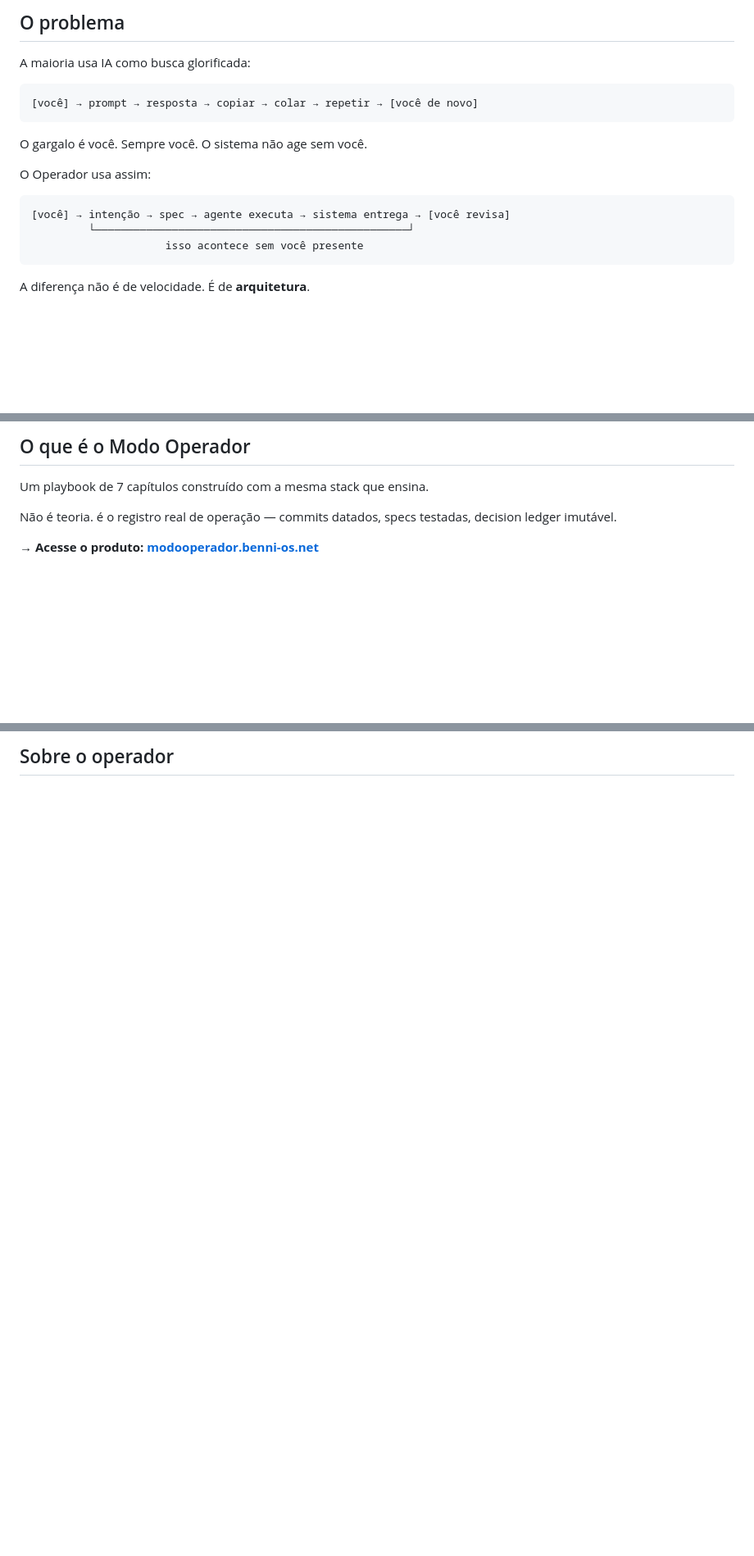
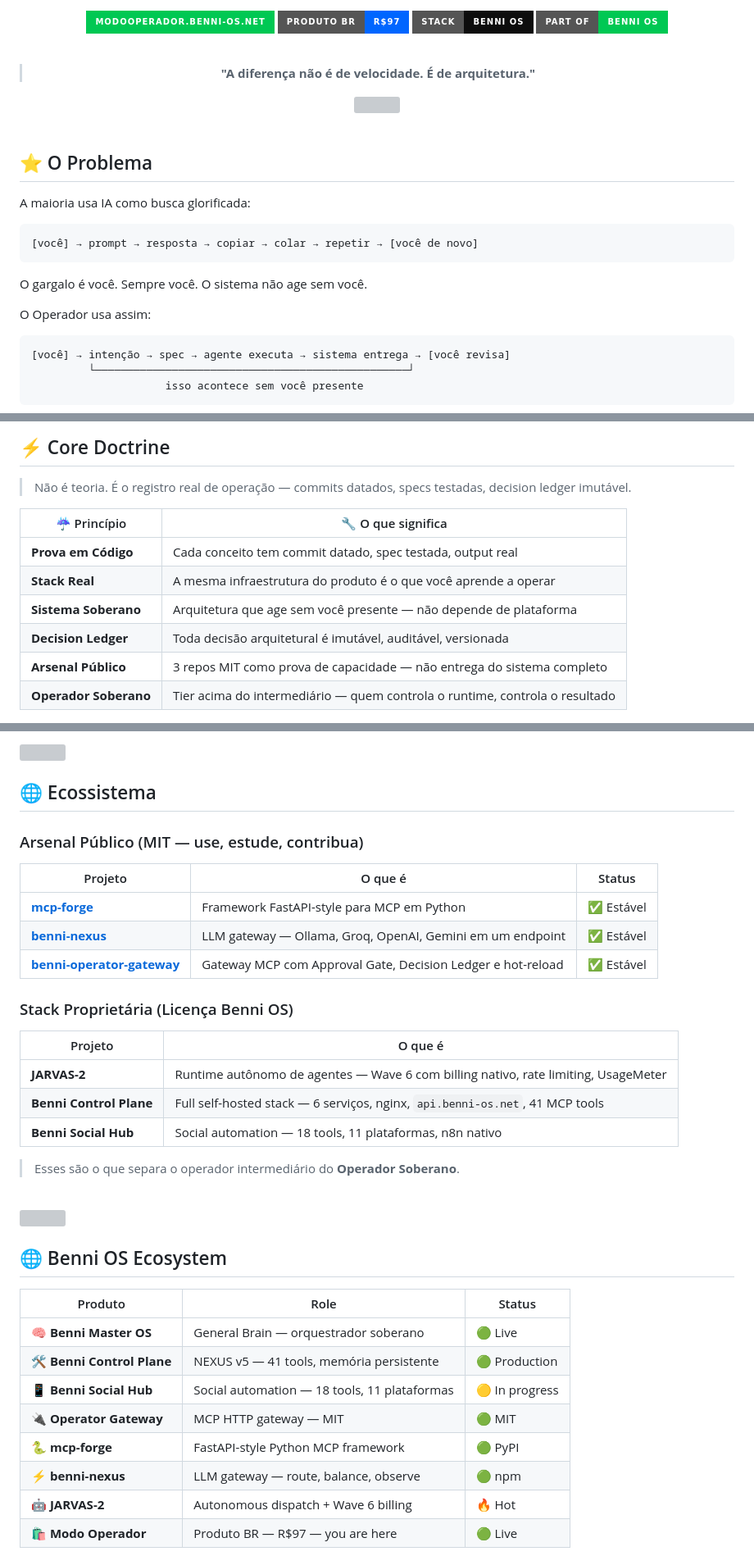
Before and after one commit to nsfwbunny/modo-operador, a Markdown page: README.md, 3 parts joined by grey strips. Shown at 82% size. Rendered like a GitHub page; badges without logos; blank space fills up the shorter version; grey boxes are pictures that could not be loaded.

Commit message:
docs: rebrand README to Benni OS aesthetic — capsule-render, typing SVG, doctrine table, ecosystem map

````diff
--- a/README.md
+++ b/README.md
@@ -16,5 +8,22 @@
 
-## O problema
+<br/><br/>
+
+[![Site](https://img.shields.io/badge/modooperador.benni--os.net-00C853?style=for-the-badge&logo=internetexplorer&logoColor=white)](https://modooperador.benni-os.net)
+[![Produto BR](https://img.shields.io/badge/Produto_BR-R%2497-0066FF?style=for-the-badge&logo=pix&logoColor=white)](https://modooperador.benni-os.net)
+[![Stack](https://img.shields.io/badge/Stack-Benni_OS-0D0D0D?style=for-the-badge&logo=githubactions&logoColor=white)](https://github.com/benni-os)
+[![Part of Benni OS](https://img.shields.io/badge/Part%20of-Benni%20OS-00C853?style=for-the-badge&logo=github&logoColor=white)](https://github.com/benni-os)
+
+<br/>
+
+> **"A diferença não é de velocidade. É de arquitetura."**
+
+<img src="https://raw.githubusercontent.com/andreasbm/readme/master/assets/lines/rainbow.png" width="100%"/>
+
+</div>
+
+<br/>
+
+## ⭐ O Problema
 
 A maioria usa IA como busca glorificada:
 
@@ -32,5 +41,5 @@ O Operador usa assim:
                      isso acontece sem você presente
 ```
 
-A diferença não é de velocidade. É de **arquitetura**.
+<br/>
 
@@ -38,9 +47,16 @@ A diferença não é de velocidade. É de **arquitetura**.
 
-## O que é o Modo Operador
+## ⚡ Core Doctrine
 
-Um playbook de 7 capítulos construído com a mesma stack que ensina.
+> Não é teoria. É o registro real de operação — commits datados, specs testadas, decision ledger imutável.
 
-Não é teoria. é o registro real de operação — commits datados, specs testadas, decision ledger imutável.
+| ☔ Princípio | 🔧 O que significa |
+|---|---|
+| **Prova em Código** | Cada conceito tem commit datado, spec testada, output real |
+| **Stack Real** | A mesma infraestrutura do produto é o que você aprende a operar |
+| **Sistema Soberano** | Arquitetura que age sem você presente — não depende de plataforma |
+| **Decision Ledger** | Toda decisão arquitetural é imutável, auditável, versionada |
+| **Arsenal Público** | 3 repos MIT como prova de capacidade — não entrega do sistema completo |
+| **Operador Soberano** | Tier acima do intermediário — quem controla o runtime, controla o resultado |
 
-**→ Acesse o produto: [modooperador.benni-os.net](https://modooperador.benni-os.net)**
+<br/>
 
@@ -114,2 +84,40 @@ git log --oneline --graph
 
-## Sobre o operador
+<img src="https://raw.githubusercontent.com/andreasbm/readme/master/assets/lines/dark.png" width="100%"/>
+
+## 🌐 Ecossistema
+
+### Arsenal Público (MIT — use, estude, contribua)
+
+| Projeto | O que é | Status |
+|---|---|---|
+| [**mcp-forge**](https://github.com/benni-os/mcp-forge) | Framework FastAPI-style para MCP em Python | ✅ Estável |
+| [**benni-nexus**](https://github.com/benni-os/benni-nexus) | LLM gateway — Ollama, Groq, OpenAI, Gemini em um endpoint | ✅ Estável |
+| [**benni-operator-gateway**](https://github.com/benni-os/benni-operator-gateway) | Gateway MCP com Approval Gate, Decision Ledger e hot-reload | ✅ Estável |
+
+### Stack Proprietária (Licença Benni OS)
+
+| Projeto | O que é |
+|---|---|
+| **JARVAS-2** | Runtime autônomo de agentes — Wave 6 com billing nativo, rate limiting, UsageMeter |
+| **Benni Control Plane** | Full self-hosted stack — 6 serviços, nginx, `api.benni-os.net`, 41 MCP tools |
+| **Benni Social Hub** | Social automation — 18 tools, 11 plataformas, n8n nativo |
+
+> Esses são o que separa o operador intermediário do **Operador Soberano**.
+
+<br/>
+
+<img src="https://raw.githubusercontent.com/andreasbm/readme/master/assets/lines/dark.png" width="100%"/>
+
+## 🌐 Benni OS Ecosystem
+
+| Produto | Role | Status |
+|---|---|---|
+| 🧠 **Benni Master OS** | General Brain — orquestrador soberano | 🟢 Live |
+| 🛠️ **Benni Control Plane** | NEXUS v5 — 41 tools, memória persistente | 🟢 Production |
+| 📱 **Benni Social Hub** | Social automation — 18 tools, 11 plataformas | 🟡 In progress |
+| 🔌 **Operator Gateway** | MCP HTTP gateway — MIT | 🟢 MIT |
+| 🐍 **mcp-forge** | FastAPI-style Python MCP framework | 🟢 PyPI |
+| ⚡ **benni-nexus** | LLM gateway — route, balance, observe | 🟢 npm |
+| 🤖 **JARVAS-2** | Autonomous dispatch + Wave 6 billing | 🔥 Hot |
+| 🛍️ **Modo Operador** | Produto BR — R$97 — you are here | 🟢 Live |
+
````
Also changed, not shown: other parts of README.md (+34 -66 lines).
